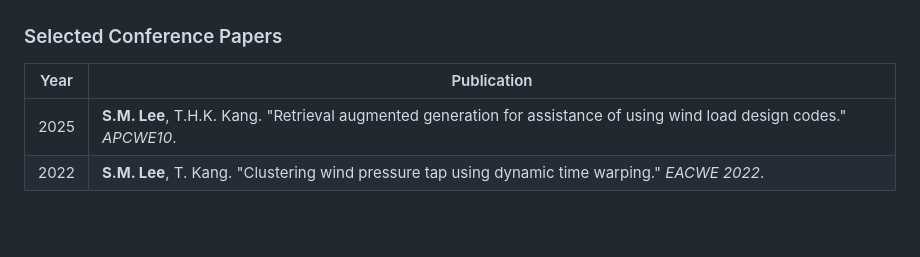
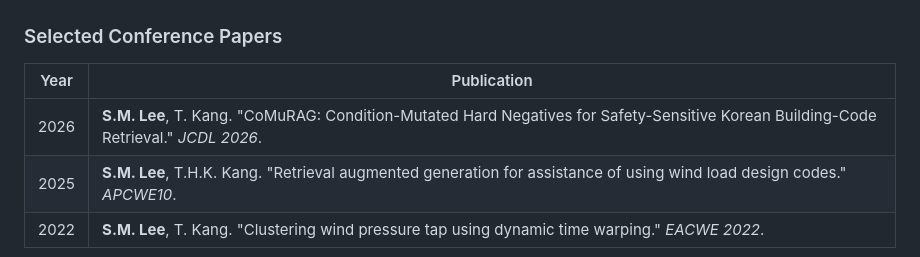
Before and after one commit to concrete-sangminlee/concrete-sangminlee, a Markdown page: README.md, the part around the change. Drawn GitHub-style; blank space fills up the shorter version.

Commit message:
Add JCDL 2026 CoMuRAG paper to conference publications
Co-Authored-By: Claude Opus 5.5 <noreply@anthropic.com>
Claude-Session: https://claude.ai/code/session_01RHQGHNS8FH1tkj8KdQy9s8

```diff
--- a/README.md
+++ b/README.md
@@ -38,6 +38,7 @@ ML for structural health monitoring, concrete inspection, and wind engineering.
 
 | Year | Publication |
 |:----:|-------------|
+| 2026 | **S.M. Lee**, T. Kang. "CoMuRAG: Condition-Mutated Hard Negatives for Safety-Sensitive Korean Building-Code Retrieval." *JCDL 2026*. |
 | 2025 | **S.M. Lee**, T.H.K. Kang. "Retrieval augmented generation for assistance of using wind load design codes." *APCWE10*. |
 | 2022 | **S.M. Lee**, T. Kang. "Clustering wind pressure tap using dynamic time warping." *EACWE 2022*. |
 
```
